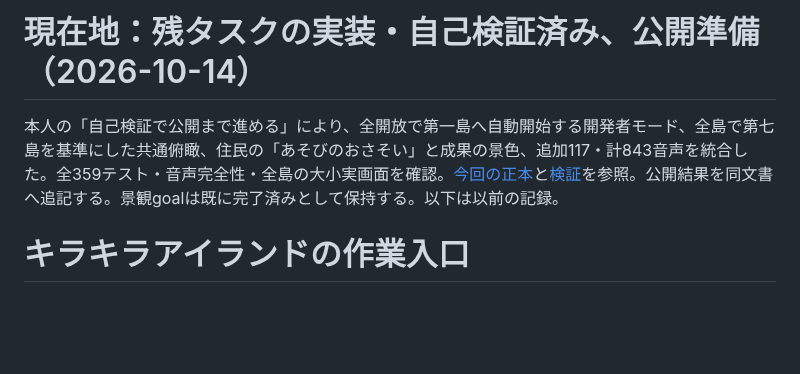
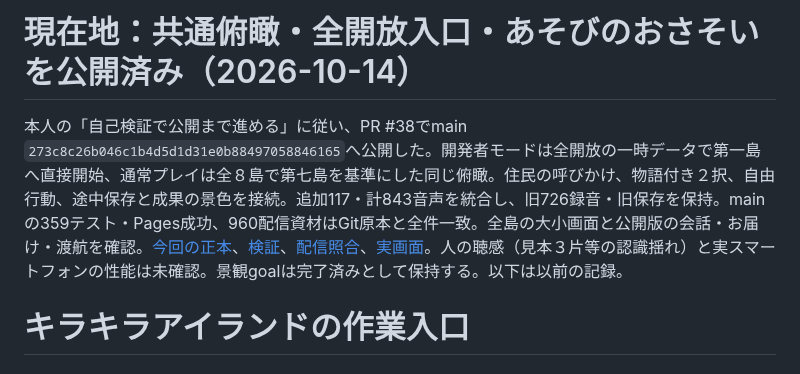
Before and after one commit to futsalife24-bot/Ichi-game, a Markdown page: PROJECT.md, the part around the change. GitHub-like rendering; blank space fills up the shorter version.

```diff
--- a/PROJECT.md
+++ b/PROJECT.md
@@ -1,6 +1,6 @@
-# 現在地：残タスクの実装・自己検証済み、公開準備（2026-10-14）
+# 現在地：共通俯瞰・全開放入口・あそびのおさそいを公開済み（2026-10-14）
 
-本人の「自己検証で公開まで進める」により、全開放で第一島へ自動開始する開発者モード、全島で第七島を基準にした共通俯瞰、住民の「あそびのおさそい」と成果の景色、追加117・計843音声を統合した。全359テスト・音声完全性・全島の大小実画面を確認。[今回の正本](docs/post-goal-tasks.md)と[検証](docs/post-goal-check.json)を参照。公開結果を同文書へ追記する。景観goalは既に完了済みとして保持する。以下は以前の記録。
+本人の「自己検証で公開まで進める」に従い、PR #38でmain `273c8c26b046c1b4d5d1d31e0b88497058846165`へ公開した。開発者モードは全開放の一時データで第一島へ直接開始、通常プレイは全８島で第七島を基準にした同じ俯瞰。住民の呼びかけ、物語付き２択、自由行動、途中保存と成果の景色を接続。追加117・計843音声を統合し、旧726録音・旧保存を保持。mainの359テスト・Pages成功、960配信資材はGit原本と全件一致。全島の大小画面と公開版の会話・お届け・渡航を確認。[今回の正本](docs/post-goal-tasks.md)、[検証](docs/post-goal-check.json)、[配信照合](docs/post-goal-release-check.json)、[実画面](docs/post-goal-proof/index.html)。人の聴感（見本３片等の認識揺れ）と実スマートフォンの性能は未確認。景観goalは完了済みとして保持する。以下は以前の記録。
 
 # キラキラアイランドの作業入口
 
```
Also changed, not shown: assets-src/gemini-tts/STATE.md (+2 -2 lines), docs/post-goal-tasks.md (+5 -1 lines), docs/post-goal-proof/public-eighth.jpg (added), docs/post-goal-proof/public-first.jpg (added), docs/post-goal-proof/public-invitation-completed.jpg (added), docs/post-goal-proof/public-invitation.jpg (added), 4 other files.
